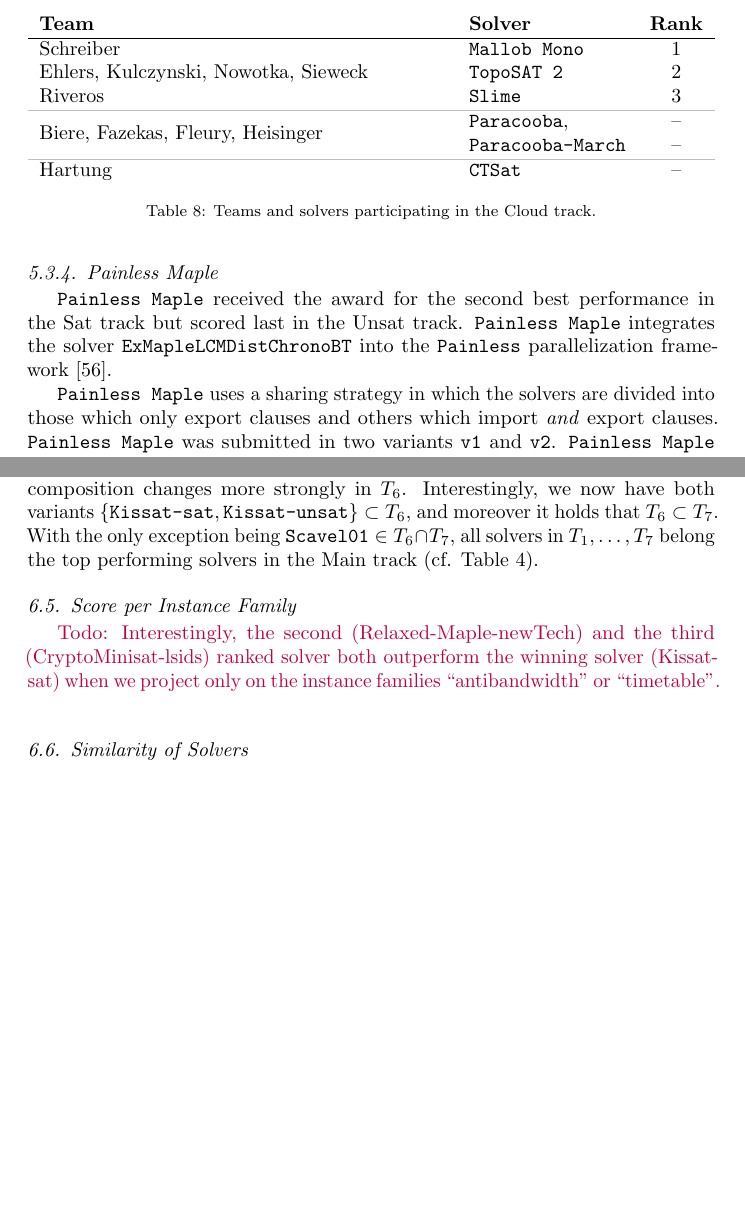
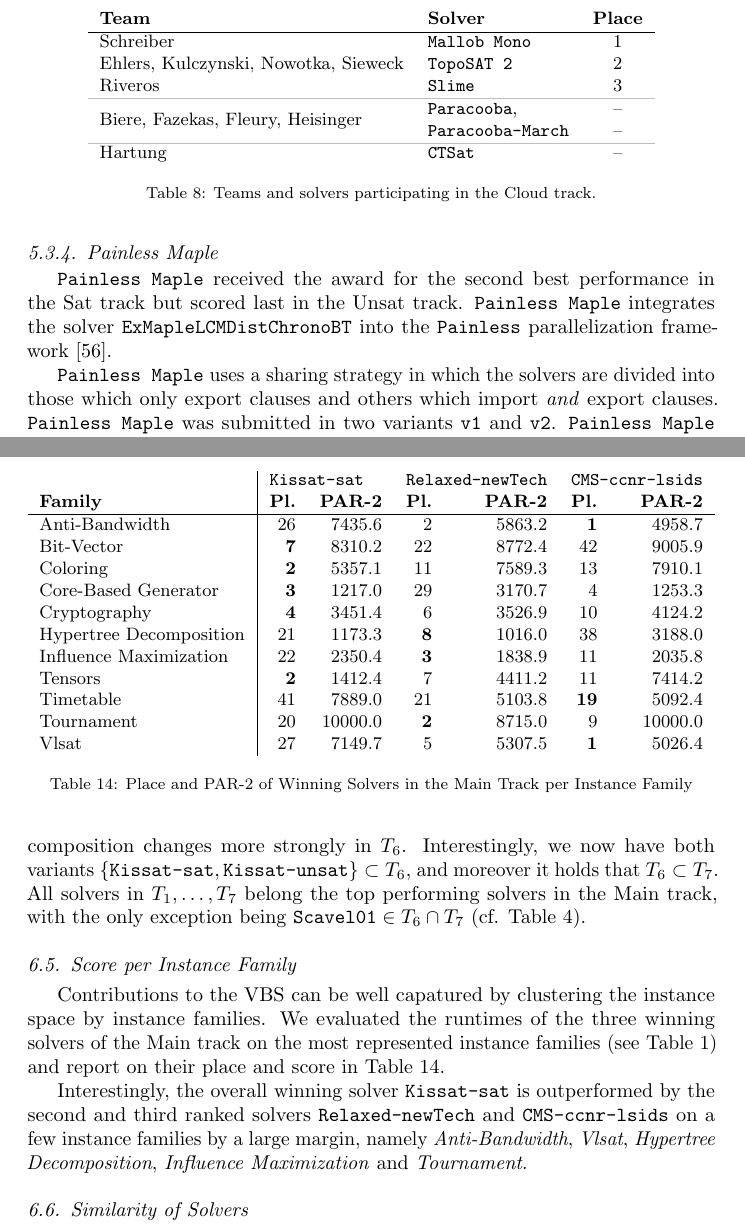
Before and after one commit to satcompetition/2020, a LaTeX paper (paper/main.tex): two parts of pages 21 and 27 of 37, joined at a grey line, cut so that both start at the same text, the shorter picture padded with empty space. Compiled offline with pdfLaTeX.

Commit message:
added evaluation per family

```diff
--- a/paper/main.tex
+++ b/paper/main.tex
@@ -1115,9 +1112,9 @@ The \solver{32 core} variant received two awards in this competition: one third
 \label{sec:part:cloud}
 
 \begin{table}[t]
-\centering
-\begin{tabularx}{\linewidth}{Xlc}
-\bf Team & \bf Solver & \bf Rank\\
+\centering\small
+\begin{tabular}{llc}
+\bf Team & \bf Solver & \bf Place\\
 \hline\arrayrulecolor{lightgray}
 Schreiber & \solver{Mallob Mono} & 1\\
 Ehlers, Kulczynski, Nowotka, Sieweck & \solver{TopoSAT 2} & 2\\
@@ -1127,7 +1124,7 @@ Riveros & \solver{Slime} & 3\\
 & \solver{Paracooba-March} & --\\
 \hline
 Hartung & \solver{CTSat} & --
-\end{tabularx}
+\end{tabular}
 \caption{Teams and solvers participating in the Cloud track.}
 \end{table}
 
@@ -1567,11 +1564,37 @@ Interestingly, each of the first five tuples $T_{k \leq 5}$ contains exactly one
 For $i < 5$ the relation $T_{i} \subset T_{i+1}$ holds only under projection to base solvers due to the fluctuating variants of \solver{Kissat}.
 The composition changes more strongly in $T_6$.
 Interestingly, we now have both variants $\{ \solver{Kissat-sat}, \solver{Kissat-unsat} \} \subset T_6$, and moreover it holds that $T_6 \subset T_7$.
-With the only exception being $\solver{Scavel01} \in T_6 \cap T_7$, all solvers in $T_1, \dots, T_7$ belong the top performing solvers in the Main track (cf. Table~\ref{tab:results}).
+All solvers in $T_1, \dots, T_7$ belong the top performing solvers in the Main track, with the only exception being $\solver{Scavel01} \in T_6 \cap T_7$ (cf. Table~\ref{tab:results}).
 
 
 \subsection{Score per Instance Family}
-\todo{Interestingly, the second (Relaxed-Maple-newTech) and the third (CryptoMinisat-lsids) ranked solver both outperform the winning solver (Kissat-sat) when we project only on the instance families ``antibandwidth'' or ``timetable''. }
+
+Contributions to the VBS can be well capatured by clustering the instance space by instance families.
+We evaluated the runtimes of the three winning solvers of the Main track on the most represented instance families (see Table~\ref{tab:families}) and report on their place and score in Table~\ref{tab:eval-by-family}.
+
+Interestingly, the overall winning solver \solver{Kissat-sat} is outperformed by the second and third ranked solvers \solver{Relaxed-newTech} and \solver{CMS-ccnr-lsids} on a few instance families by a large margin, namely \emph{Anti-Bandwidth}, \emph{Vlsat}, \emph{Hypertree Decomposition}, \emph{Influence Maximization} and \emph{Tournament}.
+
+\begin{table}
+\small
+\begin{tabularx}{\linewidth}{X|rrrrrr}
+ & \multicolumn{2}{l}{\solver{Kissat-sat}} & \multicolumn{2}{l}{\solver{Relaxed-newTech}} & \multicolumn{2}{l}{\solver{CMS-ccnr-lsids}} \\
+\bf Family & \bf Pl. & \bf PAR-2 & \bf Pl. & \bf PAR-2 & \bf Pl. & \bf PAR-2 \\
+\hline
+Anti-Bandwidth 			& 26 & 7435.6 &  2 & 5863.2 &  \bf 1 & 4958.7\\
+Bit-Vector 				&  \bf 7 & 8310.2 & 22 & 8772.4 & 42 & 9005.9\\
+Coloring 				&  \bf 2 & 5357.1 & 11 & 7589.3 & 13 & 7910.1\\
+Core-Based Generator 	&  \bf 3 & 1217.0 & 29 & 3170.7 &  4 & 1253.3\\
+Cryptography 			&  \bf 4 & 3451.4 &  6 & 3526.9 & 10 & 4124.2\\
+Hypertree Decomposition & 21 & 1173.3 &  \bf 8 & 1016.0 & 38 & 3188.0\\
+Influence Maximization 	& 22 & 2350.4 &  \bf 3 & 1838.9 & 11 & 2035.8\\
+Tensors 				&  \bf 2 & 1412.4 &  7 & 4411.2 & 11 & 7414.2\\
+Timetable 				& 41 & 7889.0 & 21 & 5103.8 & \bf 19 & 5092.4\\
+Tournament 				& 20 & 10000.0&  \bf 2 & 8715.0 &  9 & 10000.0\\
+Vlsat 					& 27 & 7149.7 &  5 & 5307.5 &  \bf 1 & 5026.4\\
+\end{tabularx}
+\caption{Place and PAR-2 of Winning Solvers in the Main Track per Instance Family}
+\label{tab:eval-by-family}
+\end{table}
 
 
 \subsection{Similarity of Solvers}
```
Also changed, not shown: paper/main.tex (61 more changed lines), 12 other files.
